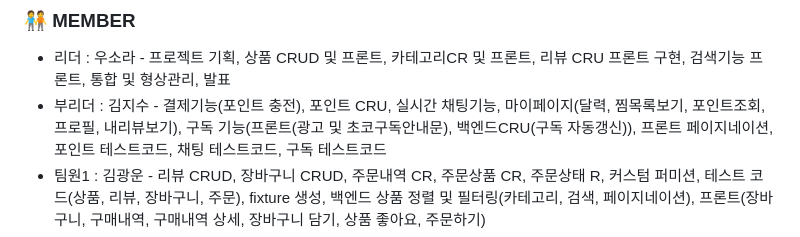
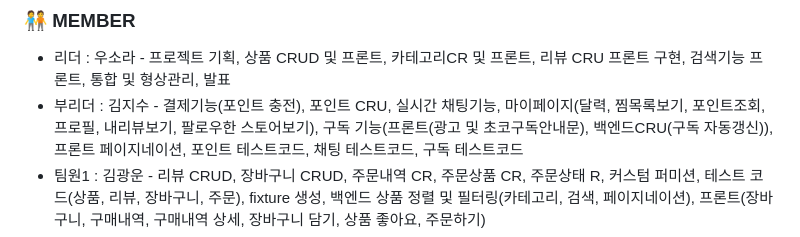
Before and after one commit to sodasora/chocoTheCoo, a Markdown page: README.md, the part around the change. Drawn GitHub-style.

Commit message:
Update README.md
Signed-off-by: CHUKIM <126075796+jisukim908@users.noreply.github.com>

```diff
--- a/README.md
+++ b/README.md
@@ -24,7 +24,7 @@ ChcoTheCoo supports your LOVE!!
 
  - 리더  : 우소라 - 프로젝트 기획, 상품 CRUD 및 프론트, 카테고리CR 및 프론트, 리뷰 CRU 프론트 구현, 검색기능 프론트, 통합 및 형상관리, 발표
  - 부리더 : 김지수 - 결제기능(포인트 충전), 포인트 CRU, 실시간 채팅기능,
- 마이페이지(달력, 찜목록보기, 포인트조회, 프로필, 내리뷰보기), 구독 기능(프론트(광고 및 초코구독안내문), 백엔드CRU(구독 자동갱신)),
+ 마이페이지(달력, 찜목록보기, 포인트조회, 프로필, 내리뷰보기, 팔로우한 스토어보기), 구독 기능(프론트(광고 및 초코구독안내문), 백엔드CRU(구독 자동갱신)),
  프론트 페이지네이션, 포인트 테스트코드, 채팅 테스트코드, 구독 테스트코드
  - 팀원1 : 김광운 - 리뷰 CRUD, 장바구니 CRUD, 주문내역 CR, 주문상품 CR, 주문상태 R, 커스텀 퍼미션, 테스트 코드(상품, 리뷰, 장바구니, 주문), fixture 생성, 백엔드 상품 정렬 및 필터링(카테고리, 검색, 페이지네이션), 프론트(장바구니, 구매내역, 구매내역 상세, 장바구니 담기, 상품 좋아요, 주문하기)
  - 팀원2 : 문영오 - 헤더&푸터, 판매자통계페이지(판재자정보,판매통계정보), 판매자별주문현황조회(주문상태변경), 판매자별상품현황조회, 배포
```
